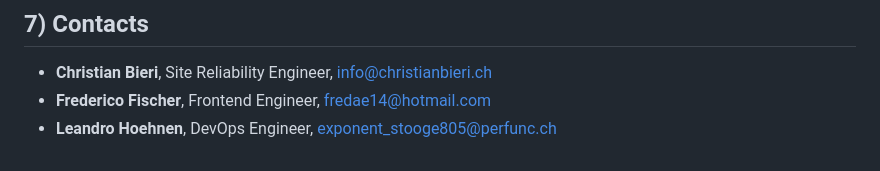
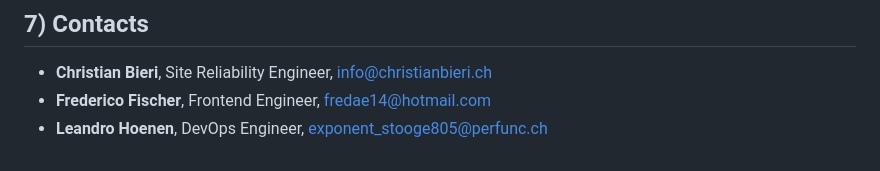
Before and after one commit to TBDM-24-25/SampleGen-Orchestrator, a Markdown page: README.md, the part around the change. Drawn GitHub-style.

Commit message:
corrected name in README

```diff
--- a/README.md
+++ b/README.md
@@ -188,4 +188,4 @@ The DCF is available under the MIT [license](./LICENSE).
 ## 7) Contacts
 - **Christian Bieri**, Site Reliability Engineer, info@christianbieri.ch
 - **Frederico Fischer**, Frontend Engineer, fredae14@hotmail.com
-- **Leandro Hoehnen**, DevOps Engineer, exponent_stooge805@perfunc.ch
+- **Leandro Hoenen**, DevOps Engineer, exponent_stooge805@perfunc.ch
```
